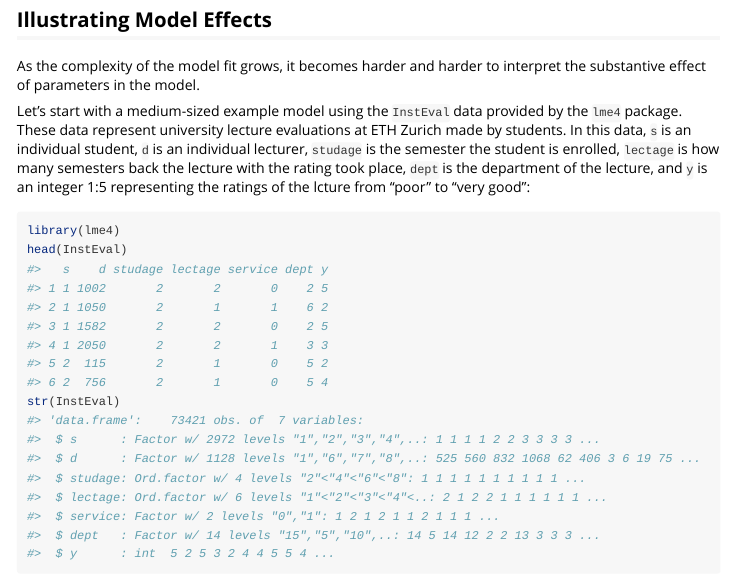
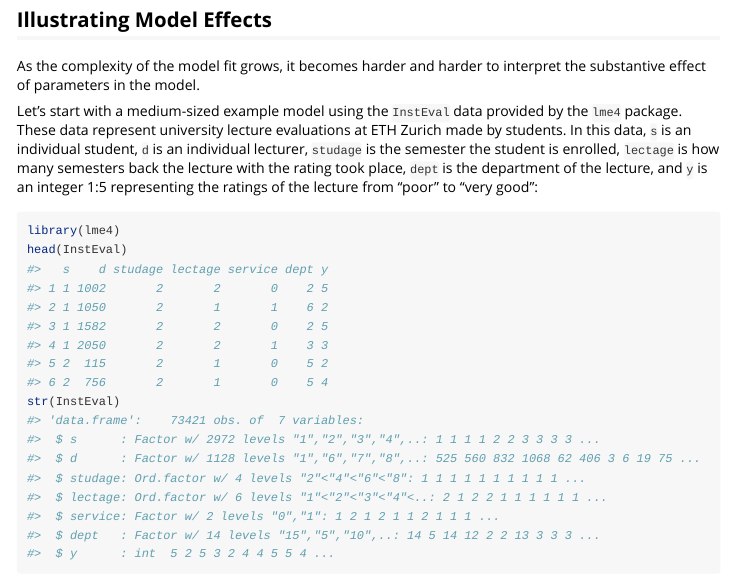
Before and after one commit to jknowles/merTools, an R Markdown document (vignettes/merToolsIntro.Rmd): the page in a window 1100 px wide, from 330 px down. Rendered offline with R 4.5, knitr and Pandoc, with nearby package versions; code that draws random numbers runs with fixed seeds of ours; some code elsewhere in the file could not run offline.

Commit message:
Update merToolsIntro.Rmd
fixed your typo

````diff
--- a/vignettes/merToolsIntro.Rmd
+++ b/vignettes/merToolsIntro.Rmd
@@ -39,7 +39,7 @@ ETH Zurich made by students. In this data, `s` is an individual student,
 `d` is an individual lecturer, `studage` is the semester the student
 is enrolled, `lectage` is how many semesters back the lecture with the
 rating took place, `dept` is the department of the lecture, and `y` is an integer
-1:5 representing the ratings of the lcture from "poor" to "very good":
+1:5 representing the ratings of the lecture from "poor" to "very good":
 
 ```{r}
 library(lme4)
````
